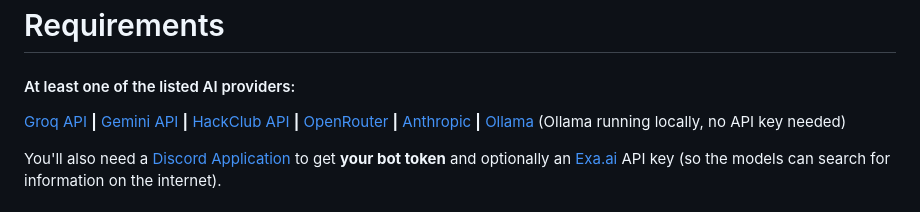
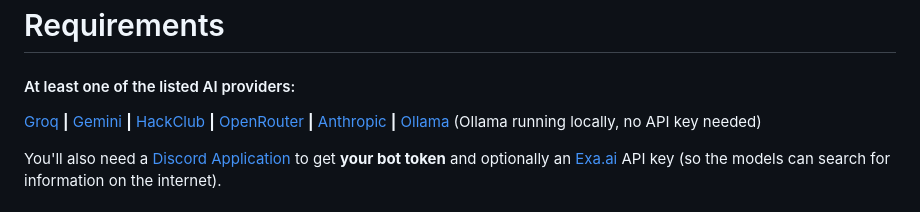
Before and after one commit to Nahida4479/NevAI-Bot, a Markdown page: README.md, the part around the change. GitHub-like rendering.

```diff
--- a/README.md
+++ b/README.md
@@ -140,9 +140,9 @@ For example, if you are currently using the `Hack Club provider`, its model (as
 
 #### At least one of the listed AI providers:
 
- [Groq API](https://console.groq.com/keys) **|**
- [Gemini API](https://aistudio.google.com/api-keys) **|**
- [HackClub API](https://ai.hackclub.com/keys) **|**
+ [Groq](https://console.groq.com/keys) **|**
+ [Gemini](https://aistudio.google.com/api-keys) **|**
+ [HackClub](https://ai.hackclub.com/keys) **|**
  [OpenRouter](https://openrouter.ai) **|**
  [Anthropic](https://platform.claude.com) **|**
  [Ollama](https://ollama.com) (Ollama running locally, no API key needed)
```
